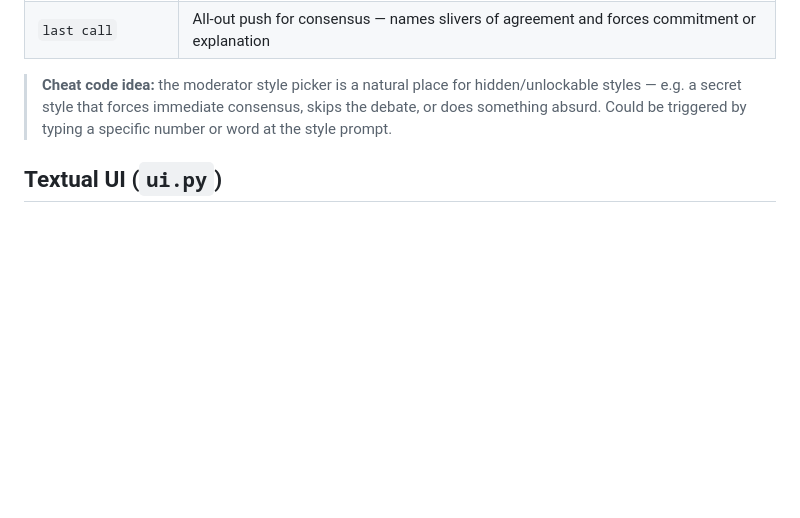
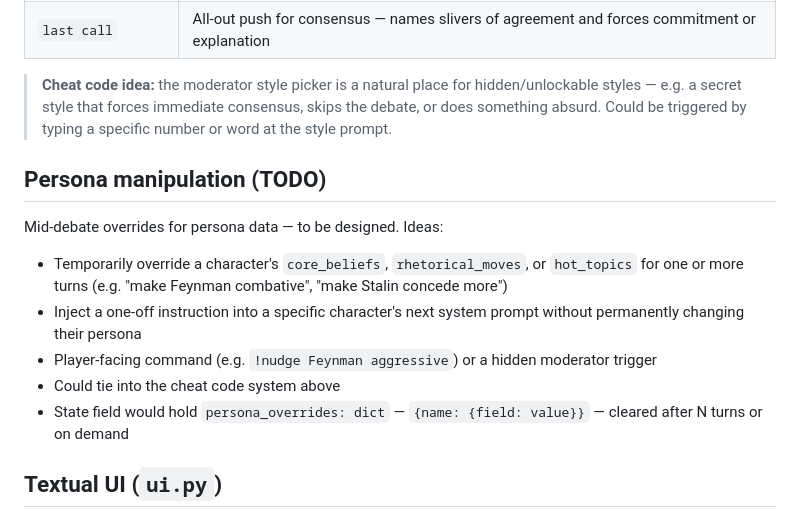
Before and after one commit to mhughes72/fungame03, a Markdown page: CLAUDE.md, the part around the change. GitHub-like rendering; blank space fills up the shorter version.

Commit message:
Add persona manipulation TODO section to CLAUDE.md
Mid-debate overrides for core_beliefs, rhetorical_moves etc. — one-off
injections or persistent nudges via player command or moderator trigger.

Co-Authored-By: Claude Sonnet 4.6 <noreply@anthropic.com>

```diff
--- a/CLAUDE.md
+++ b/CLAUDE.md
@@ -99,6 +99,15 @@ START → moderator ─┬─ consensus_checker → END
 
 > **Cheat code idea:** the moderator style picker is a natural place for hidden/unlockable styles — e.g. a secret style that forces immediate consensus, skips the debate, or does something absurd. Could be triggered by typing a specific number or word at the style prompt.
 
+## Persona manipulation (TODO)
+
+Mid-debate overrides for persona data — to be designed. Ideas:
+- Temporarily override a character's `core_beliefs`, `rhetorical_moves`, or `hot_topics` for one or more turns (e.g. "make Feynman combative", "make Stalin concede more")
+- Inject a one-off instruction into a specific character's next system prompt without permanently changing their persona
+- Player-facing command (e.g. `!nudge Feynman aggressive`) or a hidden moderator trigger
+- Could tie into the cheat code system above
+- State field would hold `persona_overrides: dict` — `{name: {field: value}}` — cleared after N turns or on demand
+
 ## Textual UI (`ui.py`)
 
 - `SetupScreen` — character picker (`SelectionList`), topic `Input`, "Open the bar" `Button`. Defaults: Lincoln (index 5) + Tesla (index 8).
```
